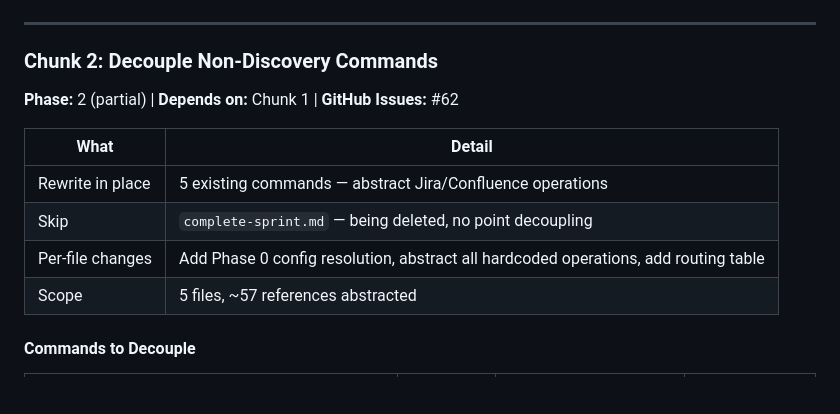
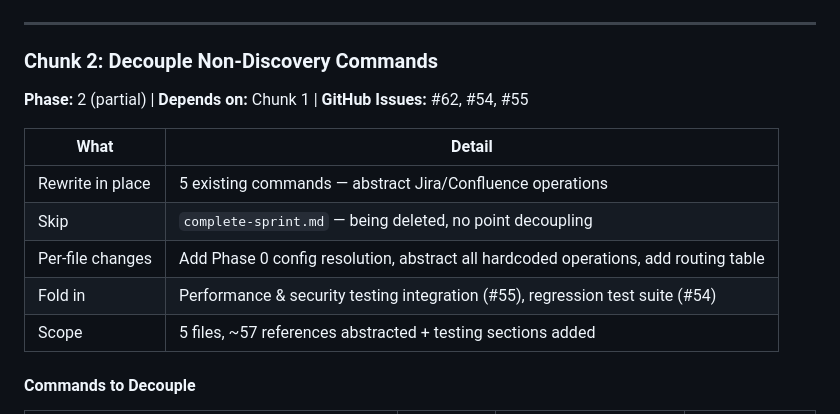
Before and after one commit to Jeffallan/claude-skills, a Markdown page: docs/v0.5.0-plan.md, the part around one of its changes. GitHub-like rendering; blank space fills up the shorter version.

```diff
--- a/docs/v0.5.0-plan.md
+++ b/docs/v0.5.0-plan.md
@@ -196,14 +196,15 @@ python scripts/update-docs.py --check
 
 ### Chunk 2: Decouple Non-Discovery Commands
 
-**Phase:** 2 (partial) | **Depends on:** Chunk 1 | **GitHub Issues:** #62
+**Phase:** 2 (partial) | **Depends on:** Chunk 1 | **GitHub Issues:** #62, #54, #55
 
 | What | Detail |
 |------|--------|
 | Rewrite in place | 5 existing commands — abstract Jira/Confluence operations |
 | Skip | `complete-sprint.md` — being deleted, no point decoupling |
 | Per-file changes | Add Phase 0 config resolution, abstract all hardcoded operations, add routing table |
-| Scope | 5 files, ~57 references abstracted |
+| Fold in | Performance & security testing integration (#55), regression test suite (#54) |
+| Scope | 5 files, ~57 references abstracted + testing sections added |
 
 #### Commands to Decouple
 
```
Also changed, not shown: other parts of docs/v0.5.0-plan.md (+33 -9 lines).
